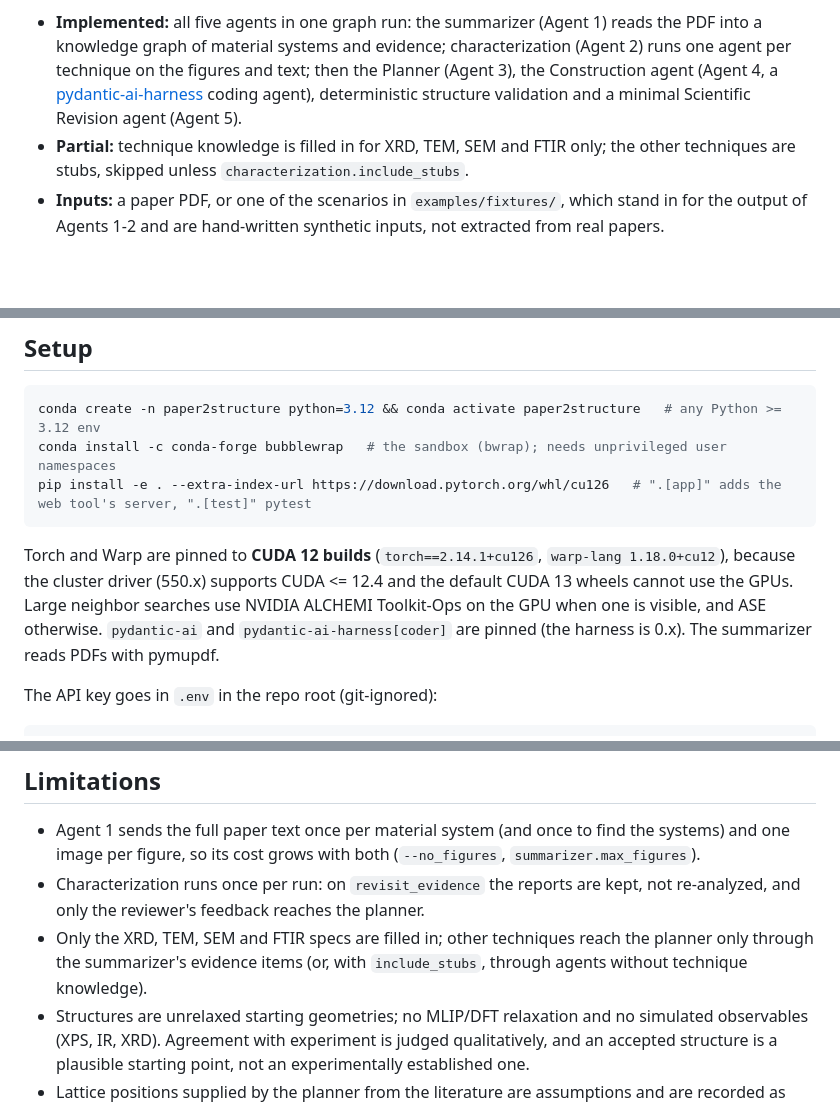
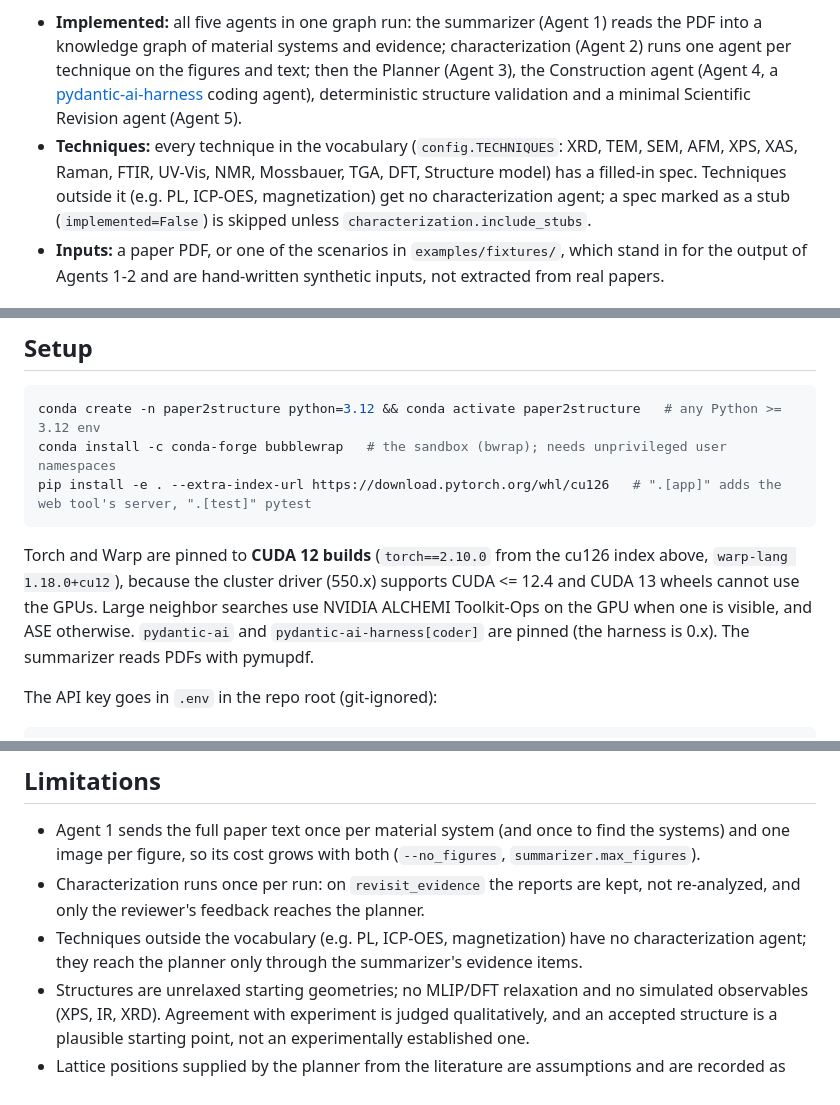
Before and after one commit to sj-cha/paper2structure, a Markdown page: README.md, 3 parts joined by grey strips. Rendered like a GitHub page; blank space fills up the shorter version.

Commit message:
Update README for the current techniques, pins and token log
All 14 technique specs are filled in, torch is pinned to 2.10.0, and
token_log.json covers Agents 3-5 only. Also run the web tool with the
setup's python, drop the run_construction.py note, and rejoin the
validation table split by a blank line.

Co-Authored-By: Claude Opus 5.5 (1M context) <noreply@anthropic.com>

````diff
--- a/README.md
+++ b/README.md
@@ -10,8 +10,10 @@ Every structure comes with the standalone Python script that generated it.
   technique on the figures and text; then the Planner (Agent 3), the Construction agent (Agent 4, a
   [pydantic-ai-harness](https://pydantic.dev/docs/ai/harness/) coding agent), deterministic
   structure validation and a minimal Scientific Revision agent (Agent 5).
-- **Partial:** technique knowledge is filled in for XRD, TEM, SEM and FTIR only; the other
-  techniques are stubs, skipped unless `characterization.include_stubs`.
+- **Techniques:** every technique in the vocabulary (`config.TECHNIQUES`: XRD, TEM, SEM, AFM, XPS,
+  XAS, Raman, FTIR, UV-Vis, NMR, Mossbauer, TGA, DFT, Structure model) has a filled-in spec.
+  Techniques outside it (e.g. PL, ICP-OES, magnetization) get no characterization agent; a spec
+  marked as a stub (`implemented=False`) is skipped unless `characterization.include_stubs`.
 - **Inputs:** a paper PDF, or one of the scenarios in `examples/fixtures/`, which stand in for the
   output of Agents 1-2 and are hand-written synthetic inputs, not extracted from real papers.
 
@@ -208,11 +209,11 @@ conda install -c conda-forge bubblewrap   # the sandbox (bwrap); needs unprivile
 pip install -e . --extra-index-url https://download.pytorch.org/whl/cu126   # ".[app]" adds the web tool's server, ".[test]" pytest
 ```
 
-Torch and Warp are pinned to **CUDA 12 builds** (`torch==2.14.1+cu126`, `warp-lang 1.18.0+cu12`),
-because the cluster driver (550.x) supports CUDA <= 12.4 and the default CUDA 13 wheels cannot use
-the GPUs. Large neighbor searches use NVIDIA ALCHEMI Toolkit-Ops on the GPU when one is visible,
-and ASE otherwise. `pydantic-ai` and `pydantic-ai-harness[coder]` are pinned (the harness is 0.x).
-The summarizer reads PDFs with pymupdf.
+Torch and Warp are pinned to **CUDA 12 builds** (`torch==2.10.0` from the cu126 index above,
+`warp-lang 1.18.0+cu12`), because the cluster driver (550.x) supports CUDA <= 12.4 and CUDA 13
+wheels cannot use the GPUs. Large neighbor searches use NVIDIA ALCHEMI Toolkit-Ops on the GPU when
+one is visible, and ASE otherwise. `pydantic-ai` and `pydantic-ai-harness[coder]` are pinned (the
+harness is 0.x). The summarizer reads PDFs with pymupdf.
 
 The API key goes in `.env` in the repo root (git-ignored):
 
@@ -368,9 +369,8 @@ checks.
   one image per figure, so its cost grows with both (`--no_figures`, `summarizer.max_figures`).
 - Characterization runs once per run: on `revisit_evidence` the reports are kept, not re-analyzed,
   and only the reviewer's feedback reaches the planner.
-- Only the XRD, TEM, SEM and FTIR specs are filled in; other techniques reach the planner only
-  through the summarizer's evidence items (or, with `include_stubs`, through agents without
-  technique knowledge).
+- Techniques outside the vocabulary (e.g. PL, ICP-OES, magnetization) have no characterization
+  agent; they reach the planner only through the summarizer's evidence items.
 - Structures are unrelaxed starting geometries; no MLIP/DFT relaxation and no simulated observables
   (XPS, IR, XRD). Agreement with experiment is judged qualitatively, and an accepted structure is a
   plausible starting point, not an experimentally established one.
````
Also changed, not shown: other parts of README.md (+4 -5 lines).
